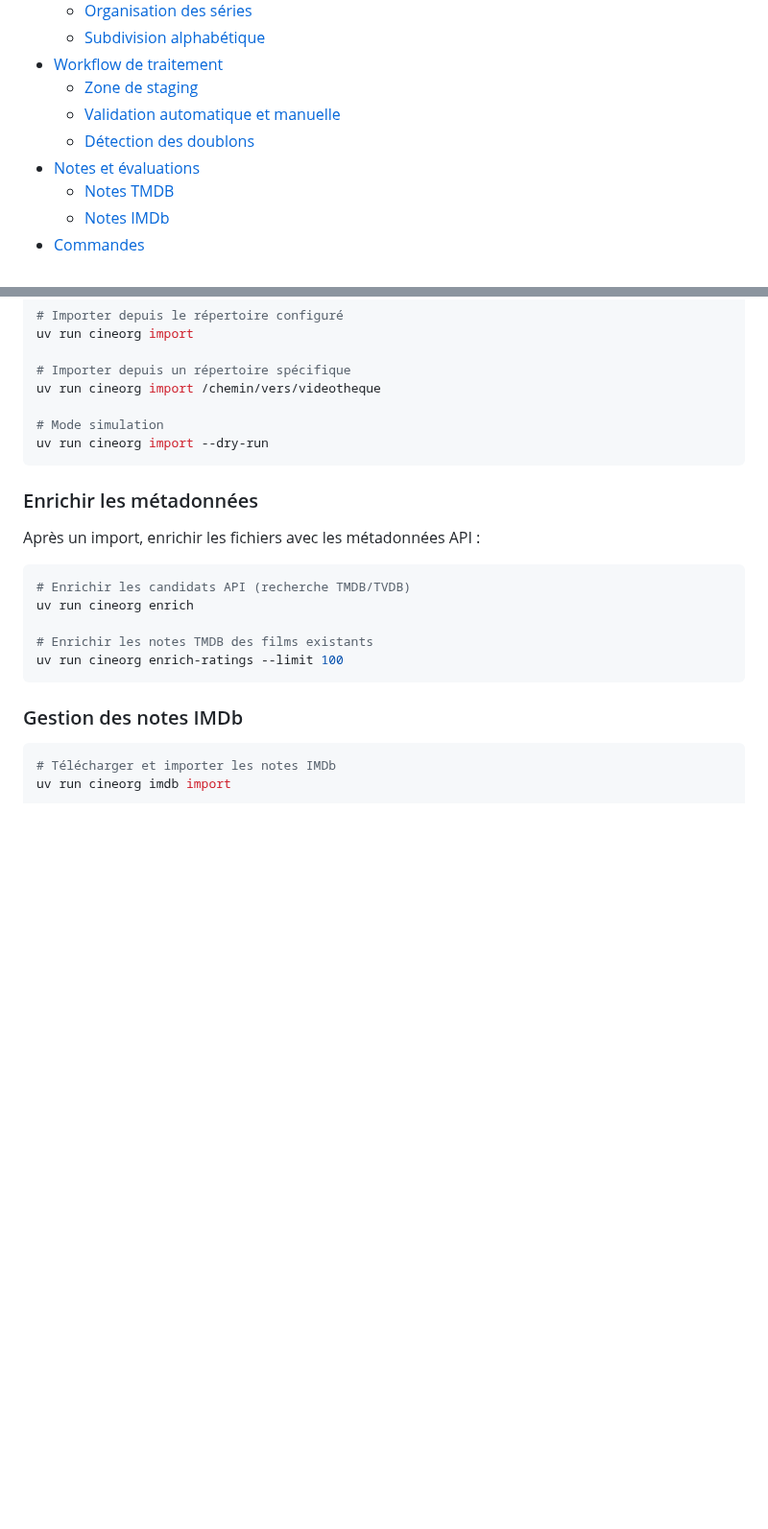
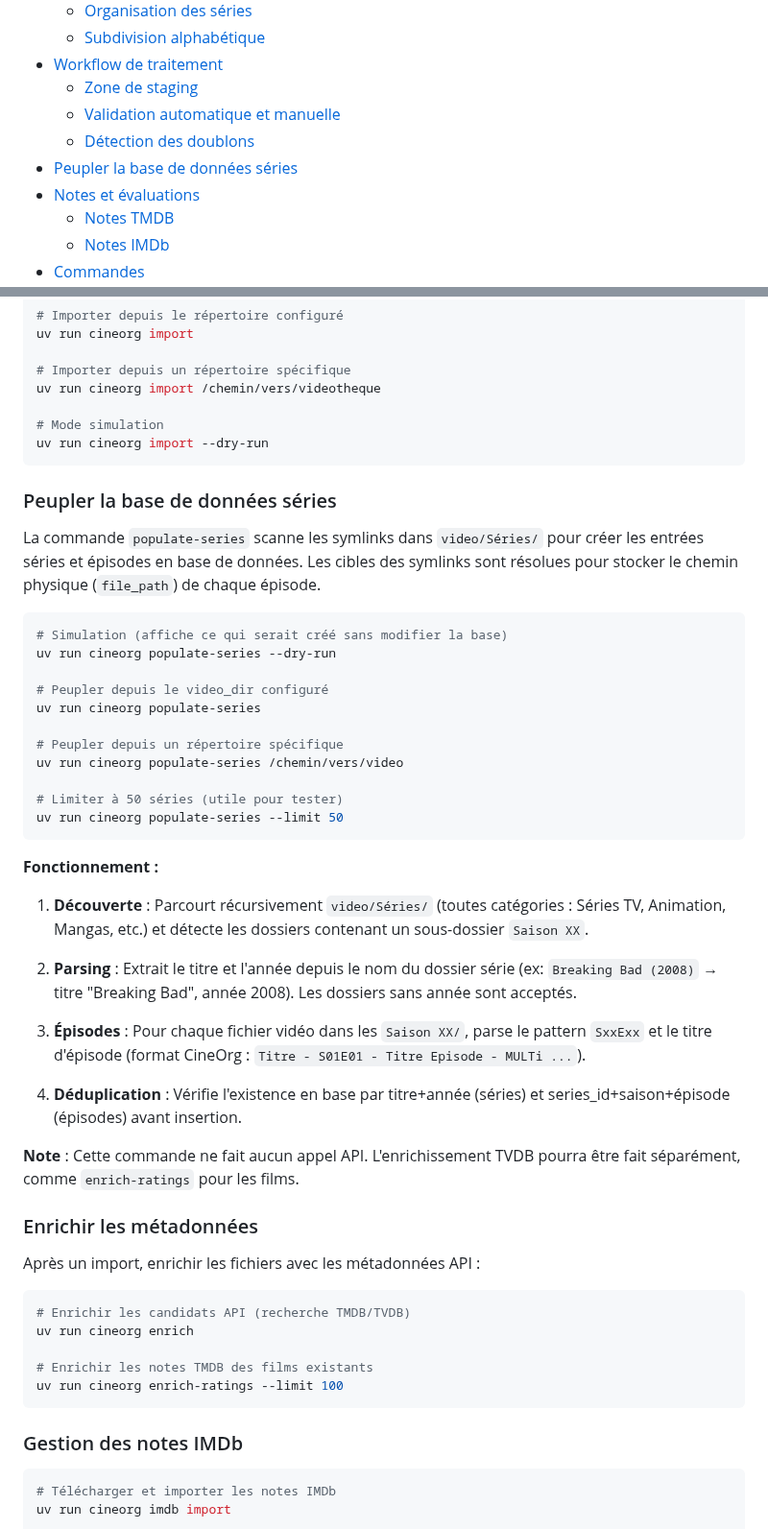
Before and after one commit to jpokinter87/cine_org, a Markdown page: README.md, 2 parts joined by grey strips. Shown at 96% size. GitHub-like rendering; blank space fills up the shorter version.

Commit message:
docs: documenter la commande populate-series dans le README
Co-Authored-By: Claude Opus 4.6 <noreply@anthropic.com>

````diff
--- a/README.md
+++ b/README.md
@@ -15,6 +15,7 @@ Application de gestion de vidéothèque personnelle. Scanne les téléchargement
   - [Zone de staging](#zone-de-staging)
   - [Validation automatique et manuelle](#validation-automatique-et-manuelle)
   - [Détection des doublons](#détection-des-doublons)
+- [Peupler la base de données séries](#peupler-la-base-de-données-séries)
 - [Notes et évaluations](#notes-et-évaluations)
   - [Notes TMDB](#notes-tmdb)
   - [Notes IMDb](#notes-imdb)
@@ -538,6 +539,36 @@ uv run cineorg import /chemin/vers/videotheque
 uv run cineorg import --dry-run
 ```
 
+### Peupler la base de données séries
+
+La commande `populate-series` scanne les symlinks dans `video/Séries/` pour créer les entrées séries et épisodes en base de données. Les cibles des symlinks sont résolues pour stocker le chemin physique (`file_path`) de chaque épisode.
+
+```bash
+# Simulation (affiche ce qui serait créé sans modifier la base)
+uv run cineorg populate-series --dry-run
+
+# Peupler depuis le video_dir configuré
+uv run cineorg populate-series
+
+# Peupler depuis un répertoire spécifique
+uv run cineorg populate-series /chemin/vers/video
+
+# Limiter à 50 séries (utile pour tester)
+uv run cineorg populate-series --limit 50
+```
+
+**Fonctionnement :**
+
+1. **Découverte** : Parcourt récursivement `video/Séries/` (toutes catégories : Séries TV, Animation, Mangas, etc.) et détecte les dossiers contenant un sous-dossier `Saison XX`.
+
+2. **Parsing** : Extrait le titre et l'année depuis le nom du dossier série (ex: `Breaking Bad (2008)` → titre "Breaking Bad", année 2008). Les dossiers sans année sont acceptés.
+
+3. **Épisodes** : Pour chaque fichier vidéo dans les `Saison XX/`, parse le pattern `SxxExx` et le titre d'épisode (format CineOrg : `Titre - S01E01 - Titre Episode - MULTi ...`).
+
+4. **Déduplication** : Vérifie l'existence en base par titre+année (séries) et series_id+saison+épisode (épisodes) avant insertion.
+
+**Note** : Cette commande ne fait aucun appel API. L'enrichissement TVDB pourra être fait séparément, comme `enrich-ratings` pour les films.
+
 ### Enrichir les métadonnées
 
 Après un import, enrichir les fichiers avec les métadonnées API :
````
